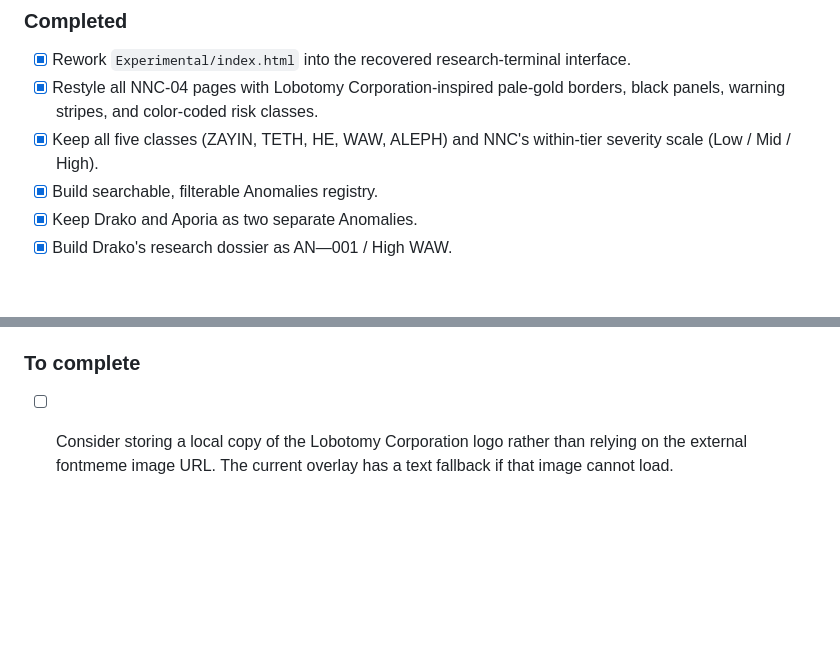
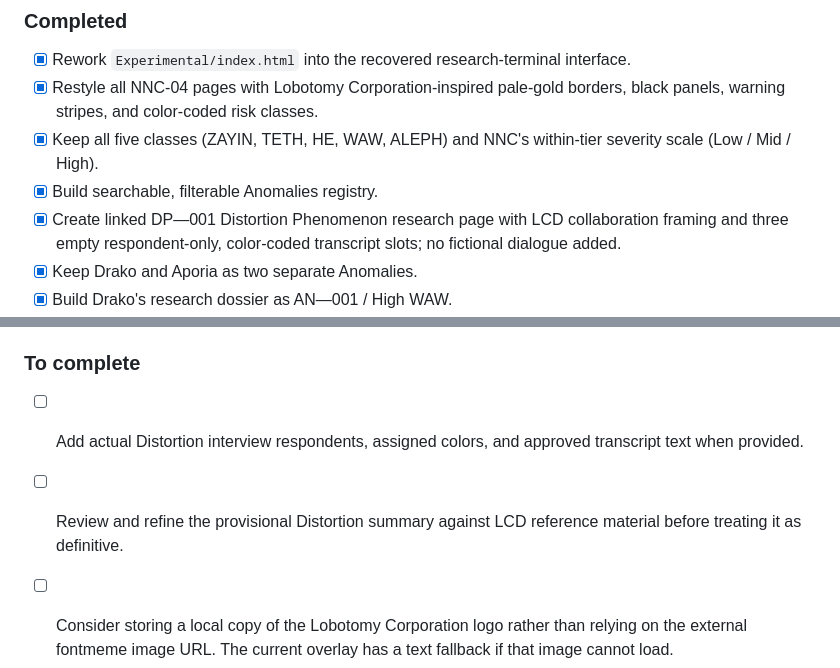
Before and after one commit to Bubblefox9473/HomeOfTheIconicFour, a Markdown page: Experimental/README.md, 2 parts joined by grey strips. Drawn GitHub-style; blank space fills up the shorter version.

Commit message:
Track Distortion archive layout and pending interview content

```diff
--- a/Experimental/README.md
+++ b/Experimental/README.md
@@ -10,6 +10,7 @@ The Experimental Division has been rebuilt as a recovered L-Corp research termin
 - [x] Restyle all NNC-04 pages with Lobotomy Corporation-inspired pale-gold borders, black panels, warning stripes, and color-coded risk classes.
 - [x] Keep all five classes (ZAYIN, TETH, HE, WAW, ALEPH) and NNC's within-tier severity scale (Low / Mid / High).
 - [x] Build searchable, filterable Anomalies registry.
+- [x] Create linked DP—001 Distortion Phenomenon research page with LCD collaboration framing and three empty respondent-only, color-coded transcript slots; no fictional dialogue added.
 - [x] Keep Drako and Aporia as two separate Anomalies.
 - [x] Build Drako's research dossier as AN—001 / High WAW.
 - [x] Populate Drako’s Capabilities and Management tabs with confirmed Hellfire mechanics, fire immunity, agility, E.G.O restriction, cooperation, and SP-dependent aggression/recovery.
@@ -23,6 +24,9 @@ The Experimental Division has been rebuilt as a recovered L-Corp research termin
 - [x] Skip the cinematic on dossier return, direct visits, history restoration, or when reduced motion is preferred.
 
 ### To complete
+
+- [ ] Add actual Distortion interview respondents, assigned colors, and approved transcript text when provided.
+- [ ] Review and refine the provisional Distortion summary against LCD reference material before treating it as definitive.
 
 - [ ] Consider storing a local copy of the Lobotomy Corporation logo rather than relying on the external fontmeme image URL. The current overlay has a text fallback if that image cannot load.
 
```
